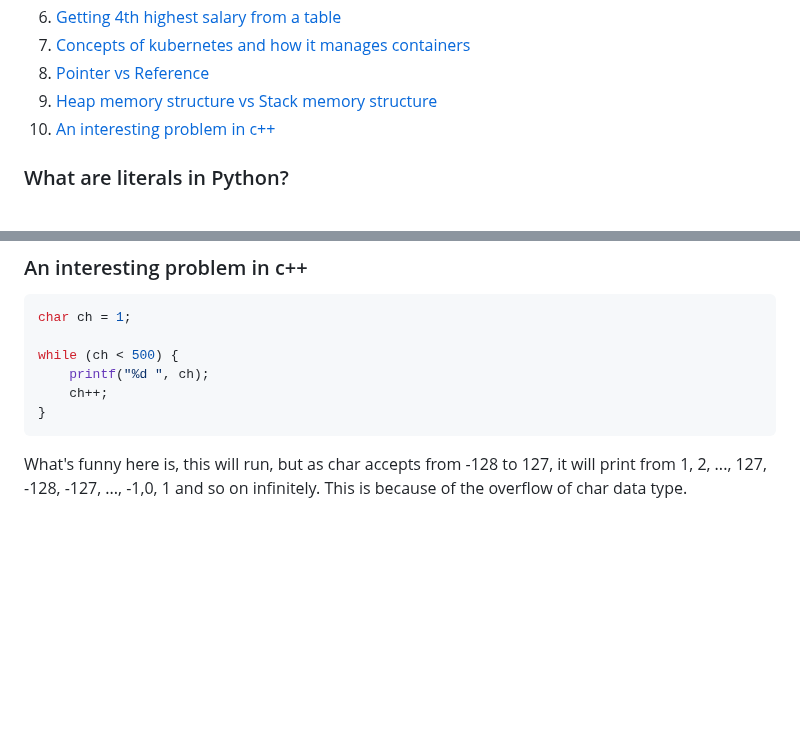
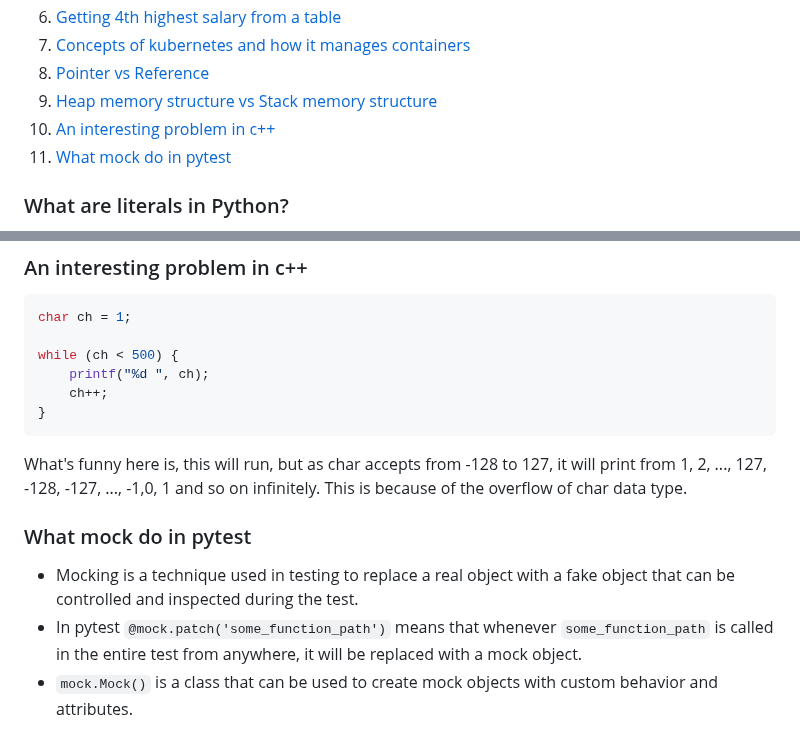
Before and after one commit to Abdur-Rahim-sheikh/ml_prep, a Markdown page: 001_SE_prep/README.md, 2 parts joined by grey strips. GitHub-like rendering; blank space fills up the shorter version.

Commit message:
mock readme

````diff
--- a/001_SE_prep/README.md
+++ b/001_SE_prep/README.md
@@ -11,6 +11,8 @@
 8. [Pointer vs Reference](#pointer-vs-reference)
 9. [Heap memory structure vs Stack memory structure](#heap-memory-structure-vs-stack-memory-structure)
 10. [An interesting problem in c++](#an-interesting-problem-in-c++)
+11. [What mock do in pytest](#what-mock-do-in-pytest)
+
 
 ### What are literals in Python?
 Literal's in Python is defined as a data which is given in a variable or constant. Python supports the following 5 types of literals:
@@ -161,3 +163,8 @@ while (ch < 500) {
 ```
 
 What's funny here is, this will run, but as char accepts from -128 to 127, it will print from  1, 2, ..., 127, -128, -127, ..., -1,0, 1 and so on infinitely. This is because of the overflow of char data type.
+
+### What mock do in pytest
+- Mocking is a technique used in testing to replace a real object with a fake object that can be controlled and inspected during the test.
+- In pytest `@mock.patch('some_function_path')` means that whenever `some_function_path` is called in the entire test from anywhere, it will be replaced with a mock object.
+- `mock.Mock()` is a class that can be used to create mock objects with custom behavior and attributes.
````
